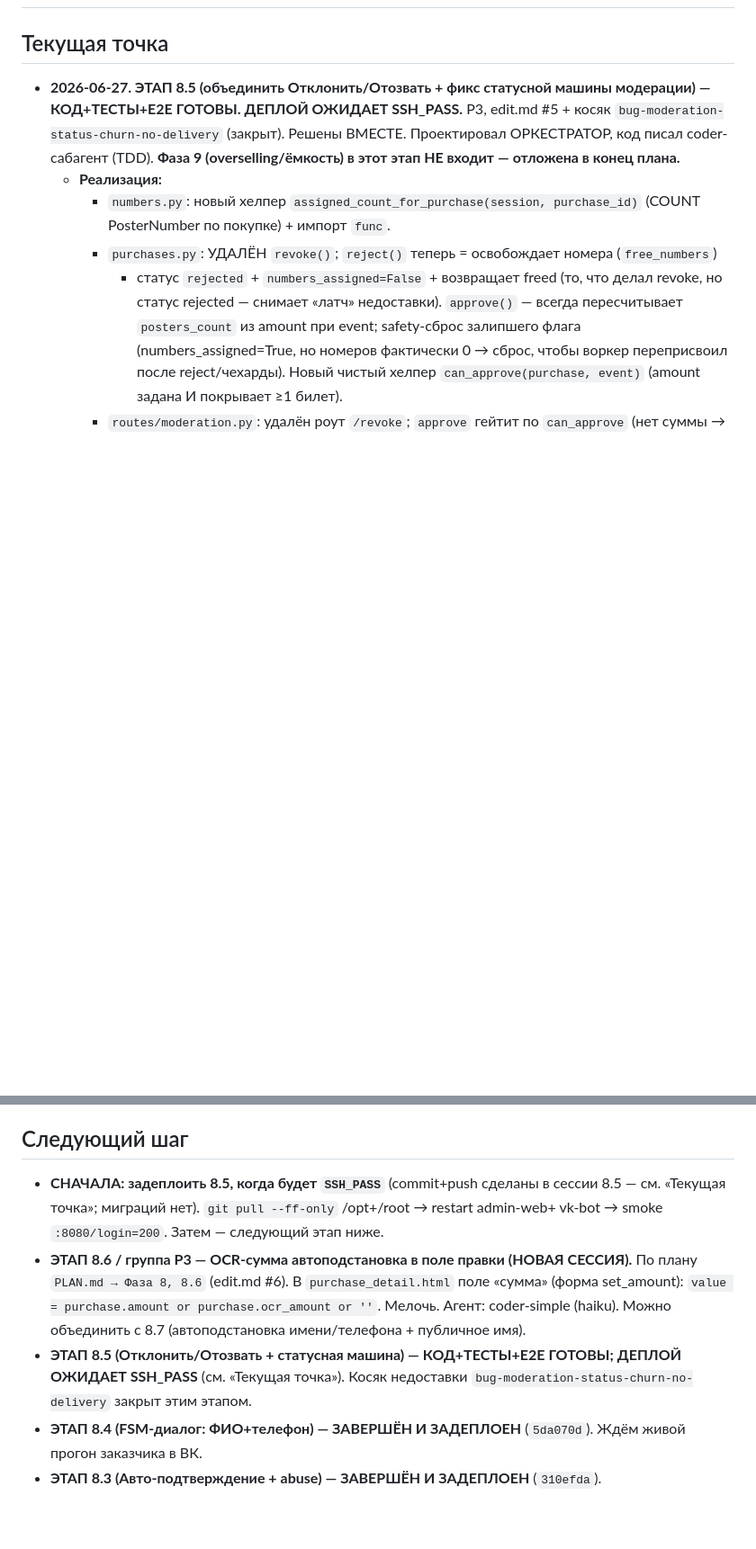
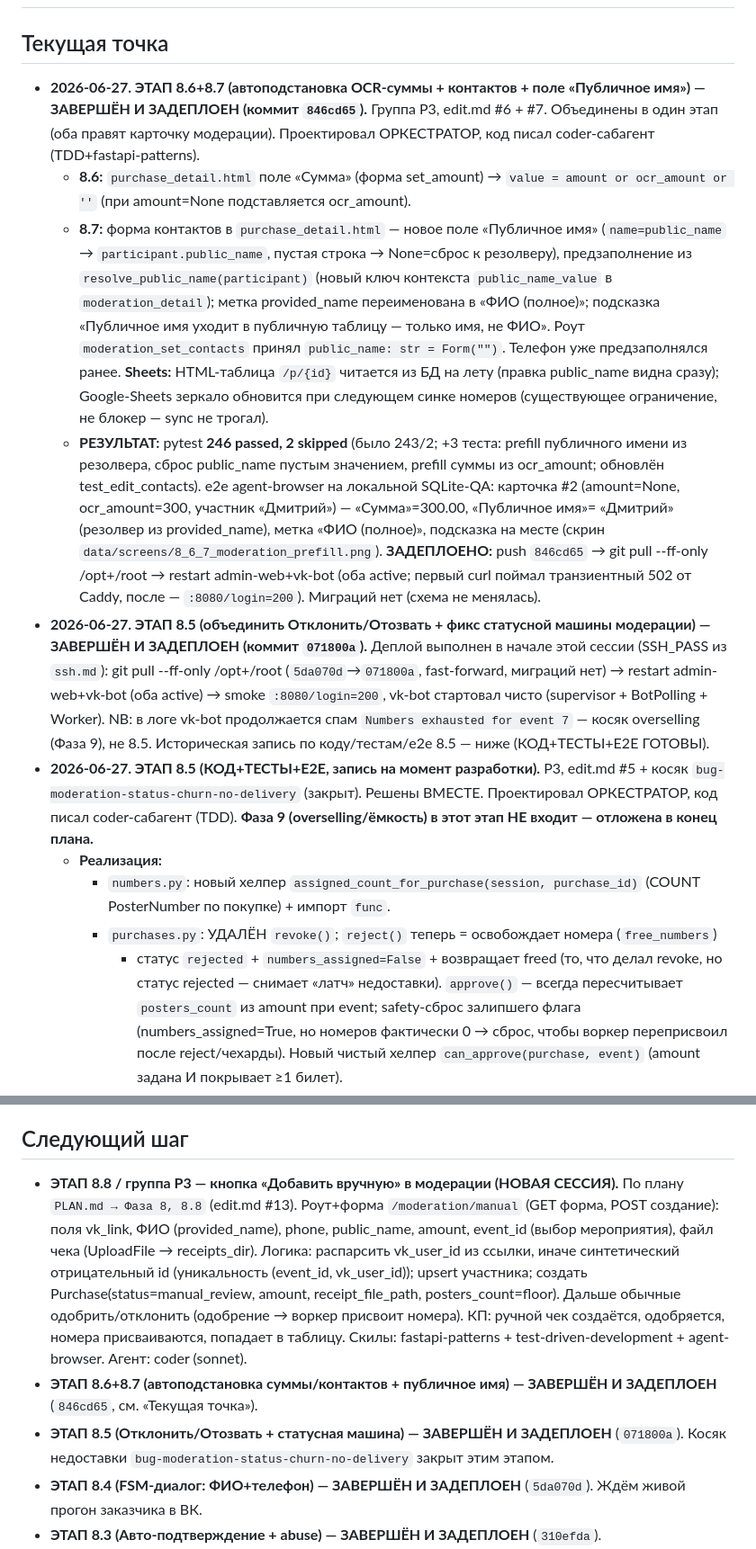
Before and after one commit to Hocopor/vk_auto_bot, a Markdown page: STATE.md, 2 parts joined by grey strips. Shown at 90% size. GitHub-like rendering; blank space fills up the shorter version.

Commit message:
docs: зафиксировать деплой 8.5 (071800a) и завершение 8.6+8.7 (846cd65) в STATE/PLAN
Co-Authored-By: Claude Opus 4.8 <noreply@anthropic.com>

```diff
--- a/STATE.md
+++ b/STATE.md
@@ -2,7 +2,35 @@
 
 ## Текущая точка
 
-- **2026-06-27. ЭТАП 8.5 (объединить Отклонить/Отозвать + фикс статусной машины модерации) — КОД+ТЕСТЫ+E2E ГОТОВЫ. ДЕПЛОЙ ОЖИДАЕТ SSH_PASS.**
+- **2026-06-27. ЭТАП 8.6+8.7 (автоподстановка OCR-суммы + контактов + поле «Публичное имя») — ЗАВЕРШЁН И ЗАДЕПЛОЕН (коммит `846cd65`).**
+  Группа P3, edit.md #6 + #7. Объединены в один этап (оба правят карточку модерации).
+  Проектировал ОРКЕСТРАТОР, код писал coder-сабагент (TDD+fastapi-patterns).
+  - **8.6:** `purchase_detail.html` поле «Сумма» (форма set_amount) →
+    `value = amount or ocr_amount or ''` (при amount=None подставляется ocr_amount).
+  - **8.7:** форма контактов в `purchase_detail.html` — новое поле «Публичное имя»
+    (`name=public_name` → `participant.public_name`, пустая строка → None=сброс к резолверу),
+    предзаполнение из `resolve_public_name(participant)` (новый ключ контекста
+    `public_name_value` в `moderation_detail`); метка provided_name переименована в
+    «ФИО (полное)»; подсказка «Публичное имя уходит в публичную таблицу — только имя, не ФИО».
+    Роут `moderation_set_contacts` принял `public_name: str = Form("")`. Телефон уже
+    предзаполнялся ранее. **Sheets:** HTML-таблица `/p/{id}` читается из БД на лету (правка
+    public_name видна сразу); Google-Sheets зеркало обновится при следующем синке номеров
+    (существующее ограничение, не блокер — sync не трогал).
+  - **РЕЗУЛЬТАТ:** pytest **246 passed, 2 skipped** (было 243/2; +3 теста: prefill публичного
+    имени из резолвера, сброс public_name пустым значением, prefill суммы из ocr_amount;
+    обновлён test_edit_contacts). e2e agent-browser на локальной SQLite-QA: карточка #2
+    (amount=None, ocr_amount=300, участник «Дмитрий») — «Сумма»=300.00, «Публичное имя»=
+    «Дмитрий» (резолвер из provided_name), метка «ФИО (полное)», подсказка на месте (скрин
+    `data/screens/8_6_7_moderation_prefill.png`). **ЗАДЕПЛОЕНО:** push `846cd65` → git pull
+    --ff-only /opt+/root → restart admin-web+vk-bot (оба active; первый curl поймал
+    транзиентный 502 от Caddy, после — `:8080/login=200`). Миграций нет (схема не менялась).
+- **2026-06-27. ЭТАП 8.5 (объединить Отклонить/Отозвать + фикс статусной машины модерации) — ЗАВЕРШЁН И ЗАДЕПЛОЕН (коммит `071800a`).**
+  Деплой выполнен в начале этой сессии (SSH_PASS из `ssh.md`): git pull --ff-only /opt+/root
+  (`5da070d`→`071800a`, fast-forward, миграций нет) → restart admin-web+vk-bot (оба active) →
+  smoke `:8080/login=200`, vk-bot стартовал чисто (supervisor + BotPolling + Worker). NB: в логе
+  vk-bot продолжается спам `Numbers exhausted for event 7` — косяк overselling (Фаза 9), не 8.5.
+  Историческая запись по коду/тестам/e2e 8.5 — ниже (КОД+ТЕСТЫ+E2E ГОТОВЫ).
+- **2026-06-27. ЭТАП 8.5 (КОД+ТЕСТЫ+E2E, запись на момент разработки).**
   P3, edit.md #5 + косяк `bug-moderation-status-churn-no-delivery` (закрыт). Решены ВМЕСТЕ.
   Проектировал ОРКЕСТРАТОР, код писал coder-сабагент (TDD). **Фаза 9 (overselling/ёмкость)
   в этот этап НЕ входит — отложена в конец плана.**
@@ -503,16 +531,19 @@
 
 ## Следующий шаг
 
-- **СНАЧАЛА: задеплоить 8.5, когда будет `SSH_PASS`** (commit+push сделаны в сессии 8.5 —
-  см. «Текущая точка»; миграций нет). `git pull --ff-only` /opt+/root → restart admin-web+
-  vk-bot → smoke `:8080/login=200`. Затем — следующий этап ниже.
-- **ЭТАП 8.6 / группа P3 — OCR-сумма автоподстановка в поле правки (НОВАЯ СЕССИЯ).**
-  По плану `PLAN.md → Фаза 8, 8.6` (edit.md #6). В `purchase_detail.html` поле «сумма» (форма
-  set_amount): `value = purchase.amount or purchase.ocr_amount or ''`. Мелочь. Агент:
-  coder-simple (haiku). Можно объединить с 8.7 (автоподстановка имени/телефона + публичное имя).
-- **ЭТАП 8.5 (Отклонить/Отозвать + статусная машина) — КОД+ТЕСТЫ+E2E ГОТОВЫ; ДЕПЛОЙ ОЖИДАЕТ
-  SSH_PASS** (см. «Текущая точка»). Косяк недоставки `bug-moderation-status-churn-no-delivery`
-  закрыт этим этапом.
+- **ЭТАП 8.8 / группа P3 — кнопка «Добавить вручную» в модерации (НОВАЯ СЕССИЯ).**
+  По плану `PLAN.md → Фаза 8, 8.8` (edit.md #13). Роут+форма `/moderation/manual` (GET форма,
+  POST создание): поля vk_link, ФИО (provided_name), phone, public_name, amount, event_id
+  (выбор мероприятия), файл чека (UploadFile → receipts_dir). Логика: распарсить vk_user_id
+  из ссылки, иначе синтетический отрицательный id (уникальность (event_id, vk_user_id));
+  upsert участника; создать Purchase(status=manual_review, amount, receipt_file_path,
+  posters_count=floor). Дальше обычные одобрить/отклонить (одобрение → воркер присвоит номера).
+  КП: ручной чек создаётся, одобряется, номера присваиваются, попадает в таблицу.
+  Скилы: fastapi-patterns + test-driven-development + agent-browser. Агент: coder (sonnet).
+- **ЭТАП 8.6+8.7 (автоподстановка суммы/контактов + публичное имя) — ЗАВЕРШЁН И ЗАДЕПЛОЕН**
+  (`846cd65`, см. «Текущая точка»).
+- **ЭТАП 8.5 (Отклонить/Отозвать + статусная машина) — ЗАВЕРШЁН И ЗАДЕПЛОЕН** (`071800a`).
+  Косяк недоставки `bug-moderation-status-churn-no-delivery` закрыт этим этапом.
 - **ЭТАП 8.4 (FSM-диалог: ФИО+телефон) — ЗАВЕРШЁН И ЗАДЕПЛОЕН** (`5da070d`). Ждём живой
   прогон заказчика в ВК.
 - **ЭТАП 8.3 (Авто-подтверждение + abuse) — ЗАВЕРШЁН И ЗАДЕПЛОЕН** (`310efda`).
```
Also changed, not shown: PLAN.md (+10 -3 lines).
